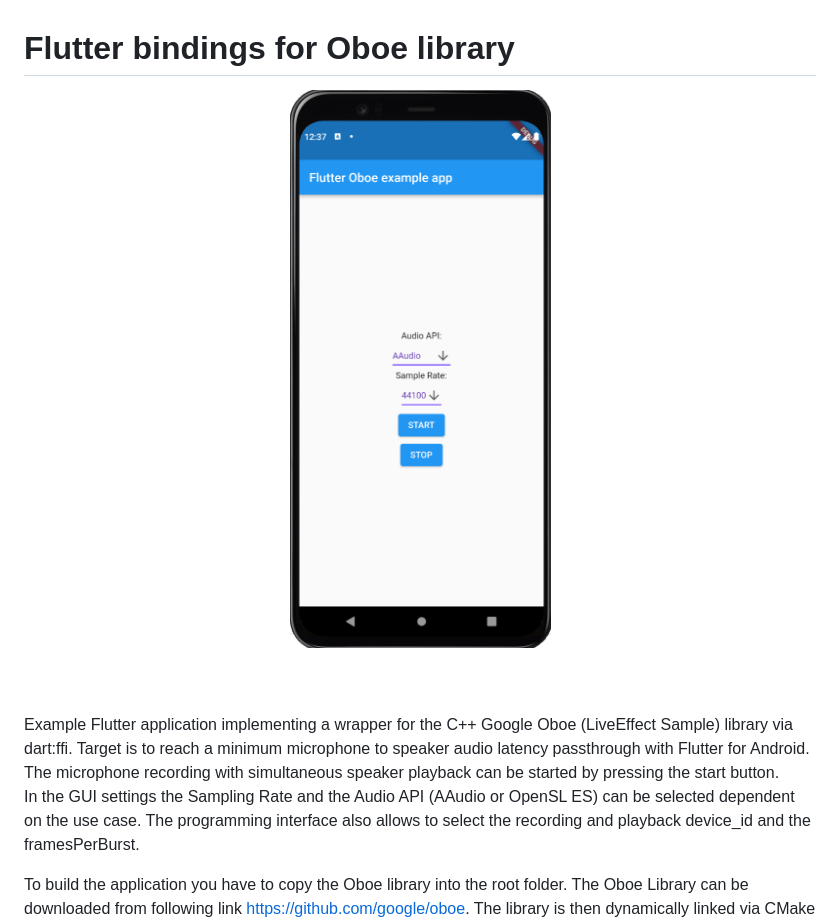
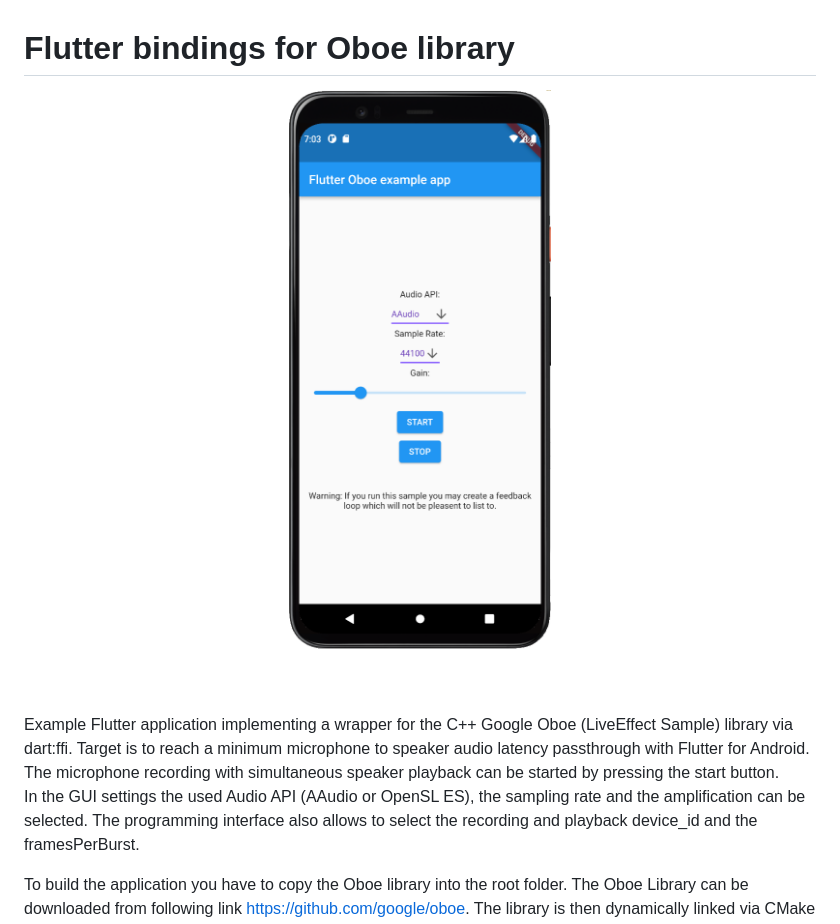
Before and after one commit to pffelix/flutter_oboe, a Markdown page: README.md, the part around the change. GitHub-like rendering; pictures changed too: images/app.png.

Commit message:
added support for changing the amplification

```diff
--- a/README.md
+++ b/README.md
@@ -8,7 +8,7 @@ Example Flutter application implementing a wrapper for the C++ Google Oboe (Live
 Target is to reach a minimum microphone to speaker audio latency passthrough with Flutter for Android.
 The microphone recording with simultaneous speaker playback can be started by pressing the start button.
 
-In the GUI settings the Sampling Rate and the Audio API (AAudio or OpenSL ES) can be selected dependent on the use case.
+In the GUI settings the used Audio API (AAudio or OpenSL ES), the sampling rate and the amplification can be selected.
 The programming interface also allows to select the recording and playback device_id and the framesPerBurst.
 
 To build the application you have to copy the Oboe library into the root folder.
```
Also changed, not shown: 9 other files.
